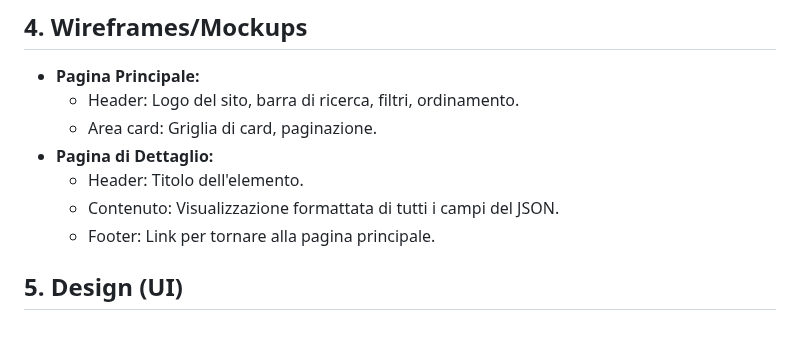
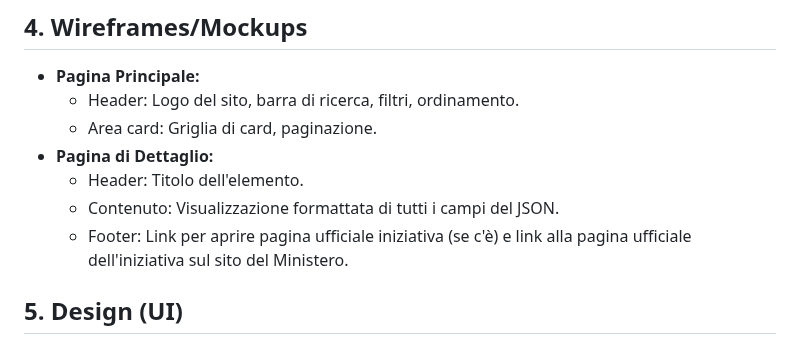
Before and after one commit to ondata/referendum_iniziative_popolari, a Markdown page: prd.md, the part around the change. Rendered like a GitHub page.

Commit message:
fix: aggiorna il footer della pagina di dettaglio per includere link ufficiali dell'iniziativa

```diff
--- a/prd.md
+++ b/prd.md
@@ -143,7 +143,7 @@ L'URL dei dati di input è: [https://firmereferendum.giustizia.it/referendum/api
 - **Pagina di Dettaglio:**
   - Header: Titolo dell'elemento.
   - Contenuto: Visualizzazione formattata di tutti i campi del JSON.
-  - Footer: Link per tornare alla pagina principale.
+  - Footer: Link per aprire pagina ufficiale iniziativa (se c'è) e link alla pagina ufficiale dell'iniziativa sul sito del Ministero.
 
 ## 5. Design (UI)
 
```
